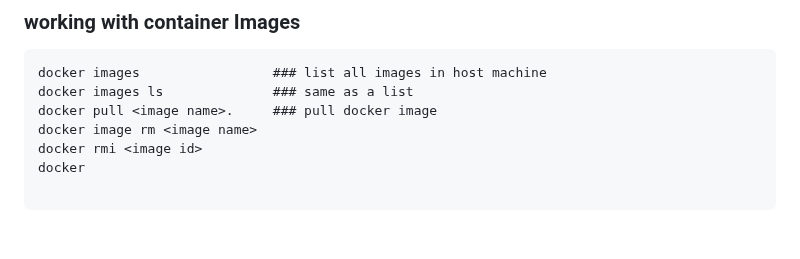
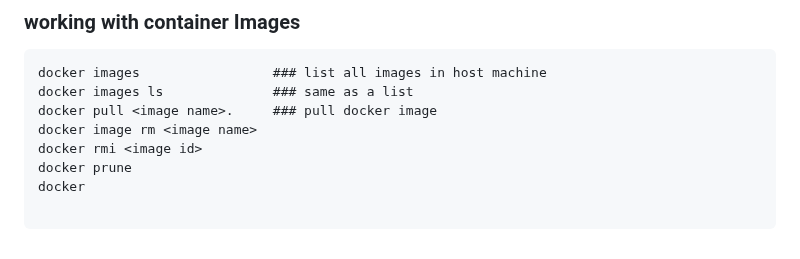
Before and after one commit to rajatpzade/CDEC-b26-b27-b28-b32, a Markdown page: README.md, the part around the change. Rendered like a GitHub page.

Commit message:
--- Auto Git Commit By Rajatz ---

```diff
--- a/README.md
+++ b/README.md
@@ -161,4 +161,5 @@ docker images ls              ### same as a list
 docker pull <image name>.     ### pull docker image
 docker image rm <image name>
 docker rmi <image id>
+docker prune
 docker
```
